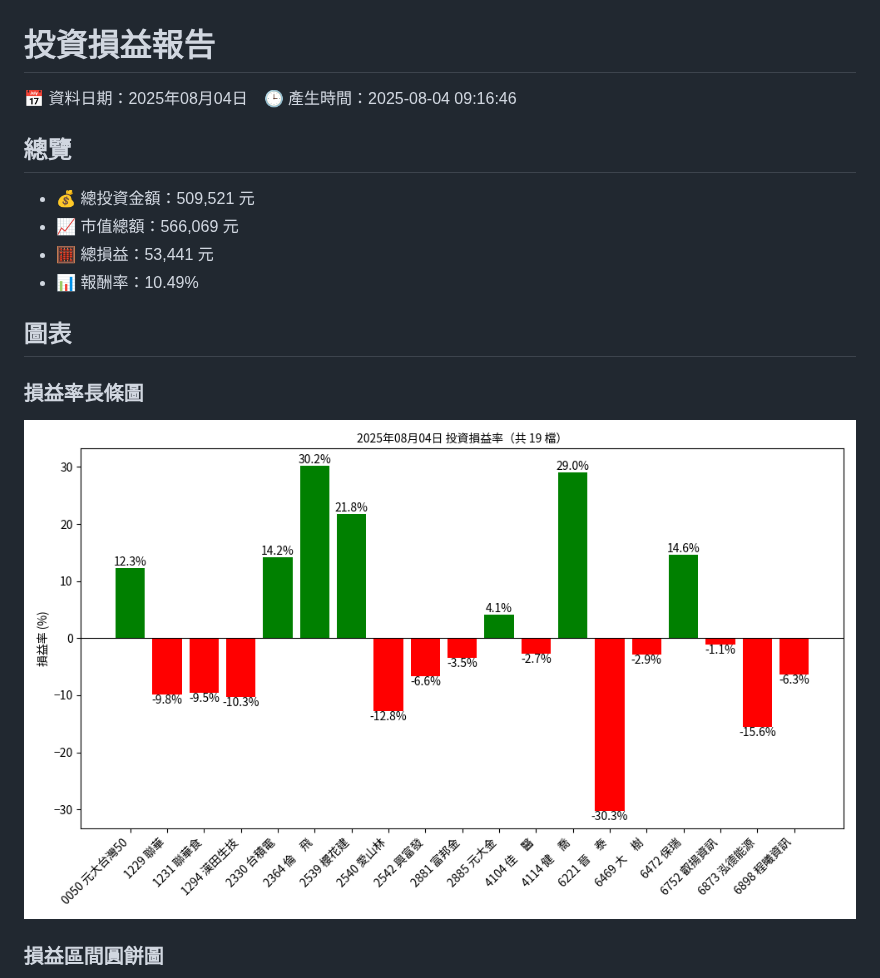
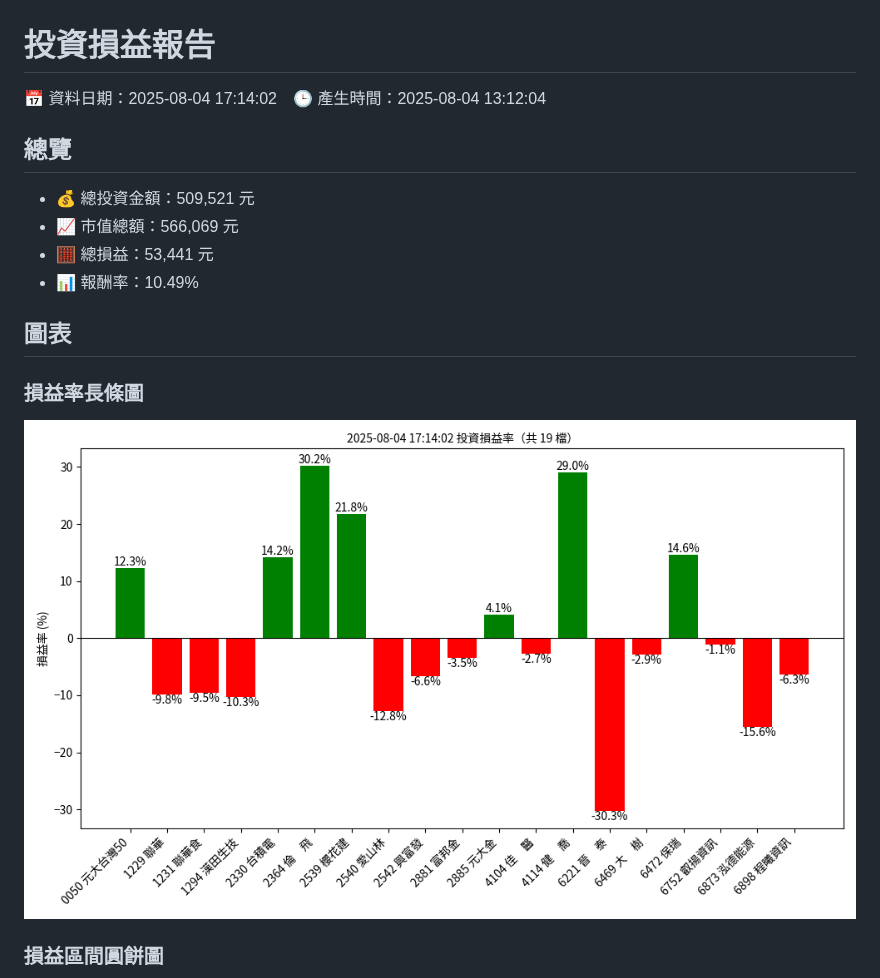
Before and after one commit to fgh09101010/StockProfitAnalyzer, a Markdown page: docs/investment_report.md, the part around the change. GitHub-like rendering; pictures changed too: docs/profit_rate_bar.png.

Commit message:
Auto-update report 2025-08-04 13:12:05

```diff
--- a/docs/investment_report.md
+++ b/docs/investment_report.md
@@ -1,6 +1,6 @@
 # 投資損益報告
 
-📅 資料日期：2025年08月04日　🕒 產生時間：2025-08-04 09:16:46
+📅 資料日期：2025-08-04 17:14:02　🕒 產生時間：2025-08-04 13:12:04
 
 ## 總覽
 - 💰 總投資金額：509,521 元
```
Also changed, not shown: 1 other file.
